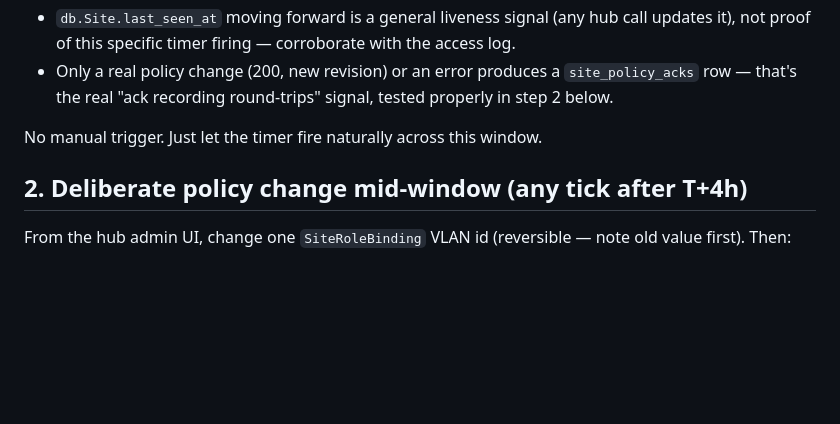
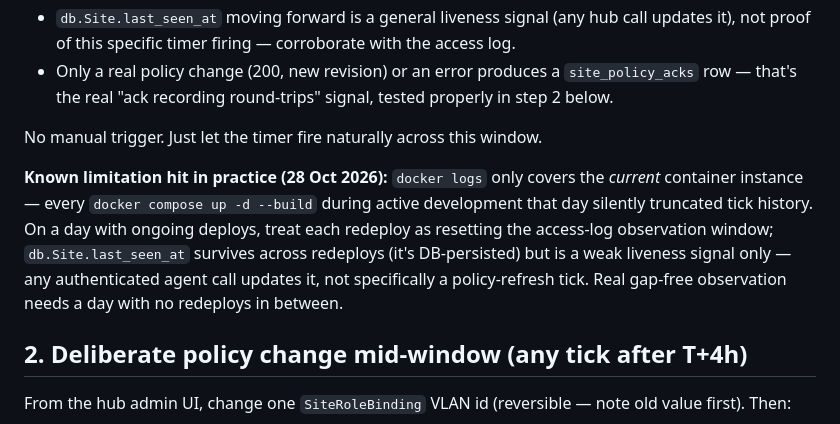
Before and after one commit to victor-7-ops/radius-cert-manager, a Markdown page: deploy/VALIDATION-PLAN-SUSTAINED-OBSERVATION.md, the part around the change. Drawn GitHub-style; blank space fills up the shorter version.

Commit message:
docs: note docker logs reset on redeploy breaks tick observation
Hit live today -- every docker compose up -d --build during active
dev work truncates docker logs history, losing prior ticks. Real
gap-free observation needs a day without redeploys in between checks.

```diff
--- a/deploy/VALIDATION-PLAN-SUSTAINED-OBSERVATION.md
+++ b/deploy/VALIDATION-PLAN-SUSTAINED-OBSERVATION.md
@@ -36,6 +36,15 @@ observed from the hub side only:
 
 No manual trigger. Just let the timer fire naturally across this window.
 
+**Known limitation hit in practice (28 Oct 2026):** `docker logs` only covers
+the *current* container instance — every `docker compose up -d --build`
+during active development that day silently truncated tick history. On a
+day with ongoing deploys, treat each redeploy as resetting the access-log
+observation window; `db.Site.last_seen_at` survives across redeploys (it's
+DB-persisted) but is a weak liveness signal only — any authenticated agent
+call updates it, not specifically a policy-refresh tick. Real gap-free
+observation needs a day with no redeploys in between.
+
 ## 2. Deliberate policy change mid-window (any tick after T+4h)
 
 From the hub admin UI, change one `SiteRoleBinding` VLAN id (reversible — note old value first). Then:
```
